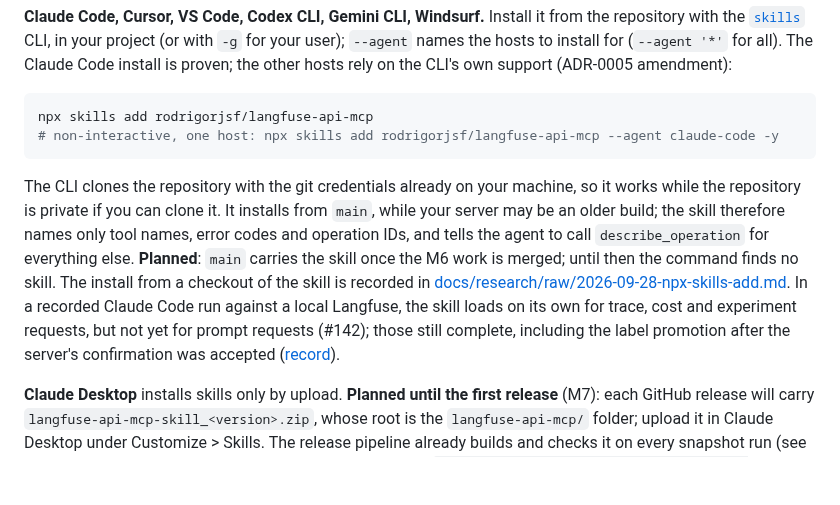
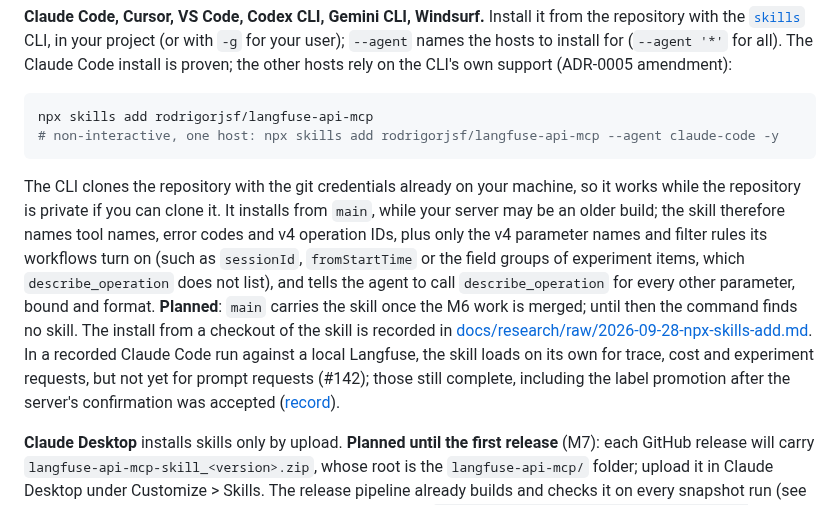
Before and after one commit to rodrigorjsf/langfuse-api-mcp, a Markdown page: README.md, the part around the change. Drawn GitHub-style; blank space fills up the shorter version.

````diff
--- a/README.md
+++ b/README.md
@@ -635,7 +635,7 @@ npx skills add rodrigorjsf/langfuse-api-mcp
 # non-interactive, one host: npx skills add rodrigorjsf/langfuse-api-mcp --agent claude-code -y
 ```
 
-The CLI clones the repository with the git credentials already on your machine, so it works while the repository is private if you can clone it. It installs from `main`, while your server may be an older build; the skill therefore names only tool names, error codes and operation IDs, and tells the agent to call `describe_operation` for everything else. **Planned**: `main` carries the skill once the M6 work is merged; until then the command finds no skill. The install from a checkout of the skill is recorded in [docs/research/raw/2026-09-28-npx-skills-add.md](docs/research/raw/2026-09-28-npx-skills-add.md). In a recorded Claude Code run against a local Langfuse, the skill loads on its own for trace, cost and experiment requests, but not yet for prompt requests (#142); those still complete, including the label promotion after the server's confirmation was accepted ([record](docs/research/raw/2026-09-28-claude-code-skill-run.md)).
+The CLI clones the repository with the git credentials already on your machine, so it works while the repository is private if you can clone it. It installs from `main`, while your server may be an older build; the skill therefore names tool names, error codes and v4 operation IDs, plus only the v4 parameter names and filter rules its workflows turn on (such as `sessionId`, `fromStartTime` or the field groups of experiment items, which `describe_operation` does not list), and tells the agent to call `describe_operation` for every other parameter, bound and format. **Planned**: `main` carries the skill once the M6 work is merged; until then the command finds no skill. The install from a checkout of the skill is recorded in [docs/research/raw/2026-09-28-npx-skills-add.md](docs/research/raw/2026-09-28-npx-skills-add.md). In a recorded Claude Code run against a local Langfuse, the skill loads on its own for trace, cost and experiment requests, but not yet for prompt requests (#142); those still complete, including the label promotion after the server's confirmation was accepted ([record](docs/research/raw/2026-09-28-claude-code-skill-run.md)).
 
 **Claude Desktop** installs skills only by upload. **Planned until the first release** (M7): each GitHub release will carry `langfuse-api-mcp-skill_<version>.zip`, whose root is the `langfuse-api-mcp/` folder; upload it in Claude Desktop under Customize > Skills. The release pipeline already builds and checks it on every snapshot run (see [For contributors](#for-contributors)). Until then, build it from a checkout with `python3 scripts/pack-skill.py <version> dist/skill`.
 
````
Also changed, not shown: ROADMAP.md (+1 -1 lines), 1 other file.
